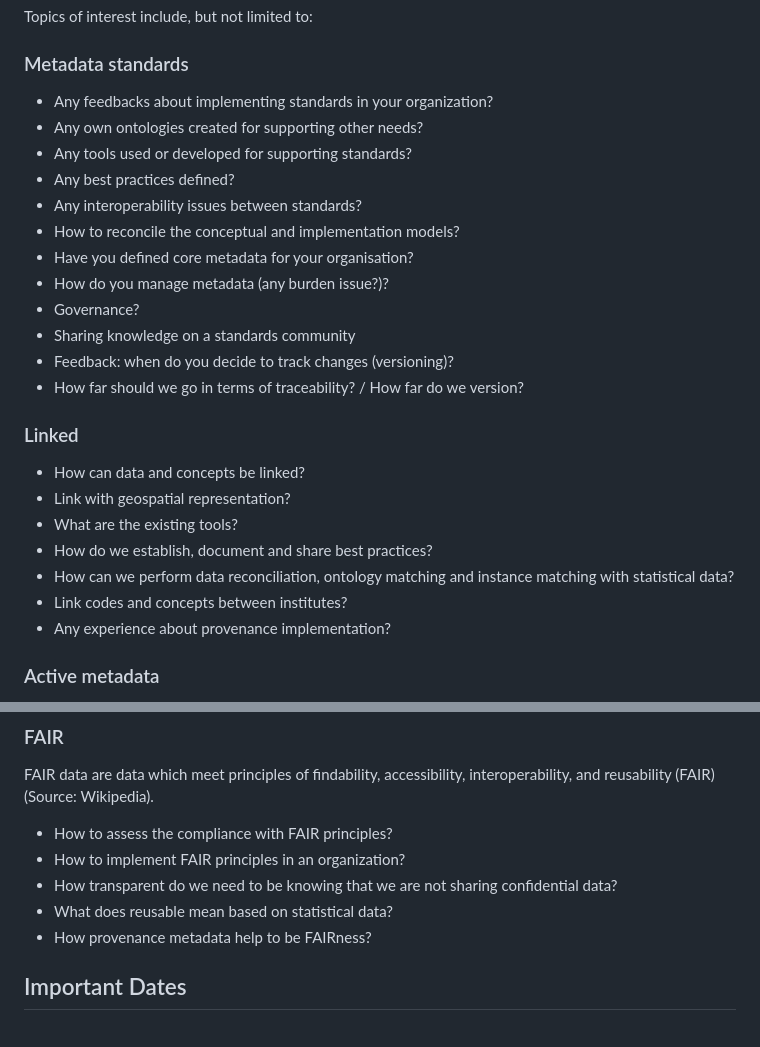
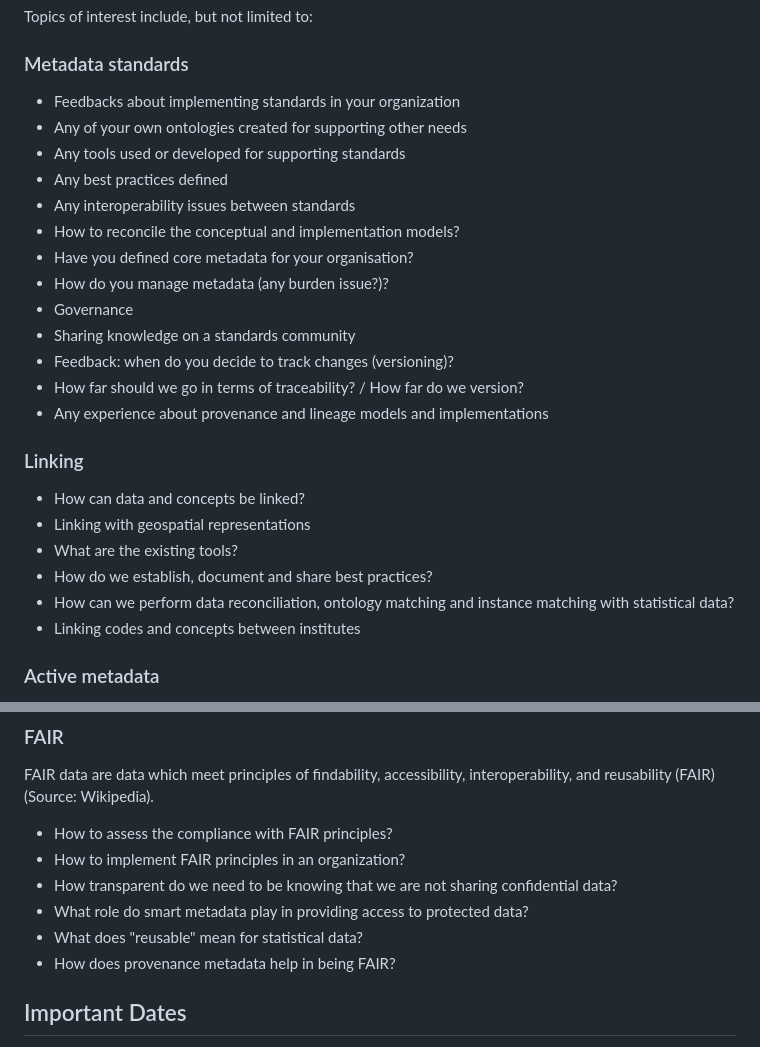
Before and after one commit to FranckCo/COSMOS-Website, a Markdown page: 2024/work/call-for-contributions.md, 2 parts joined by grey strips. Rendered like a GitHub page.

Commit message:
Edits to CfC after 4/27 meeting (2)

```diff
--- a/2024/work/call-for-contributions.md
+++ b/2024/work/call-for-contributions.md
@@ -32,28 +32,29 @@ Topics of interest include, but not limited to:
 
 ### Metadata standards
 
-- Any feedbacks about implementing standards in your organization?
-- Any own ontologies created for supporting other needs?
-- Any tools used or developed for supporting standards?
-- Any best practices defined?
-- Any interoperability issues between standards?
+- Feedbacks about implementing standards in your organization
+- Any of your own ontologies created for supporting other needs
+- Any tools used or developed for supporting standards
+- Any best practices defined
+- Any interoperability issues between standards
 - How to reconcile the conceptual and implementation models?
 - Have you defined core metadata for your organisation?
 - How do you manage metadata (any burden issue?)?
-- Governance?
+- Governance
 - Sharing knowledge on a standards community
 - Feedback: when do you decide to track changes (versioning)?
 - How far should we go in terms of traceability? / How far do we version?
+- Any experience about provenance and lineage models and implementations
 
-### Linked
+### Linking
 
 - How can data and concepts be linked?
-- Link with geospatial representation?
+- Linking with geospatial representations
 - What are the existing tools?
 - How do we establish, document and share best practices?
 - How can we perform data reconciliation, ontology matching and instance matching with statistical data?
-- Link codes and concepts between institutes?
-- Any experience about provenance implementation?
+- Linking codes and concepts between institutes
+
 
 ### Active metadata
 
@@ -67,8 +68,9 @@ FAIR data are data which meet principles of findability, accessibility, interope
 - How to assess the compliance with FAIR principles?
 - How to implement FAIR principles in an organization?
 - How transparent do we need to be knowing that we are not sharing confidential data?
-- What does reusable mean based on statistical data?
-- How provenance metadata help to be FAIRness?
+- What role do smart metadata play in providing access to protected data?
+- What does "reusable" mean for statistical data?
+- How does provenance metadata help in being FAIR?
 
 
 ## Important Dates
```
